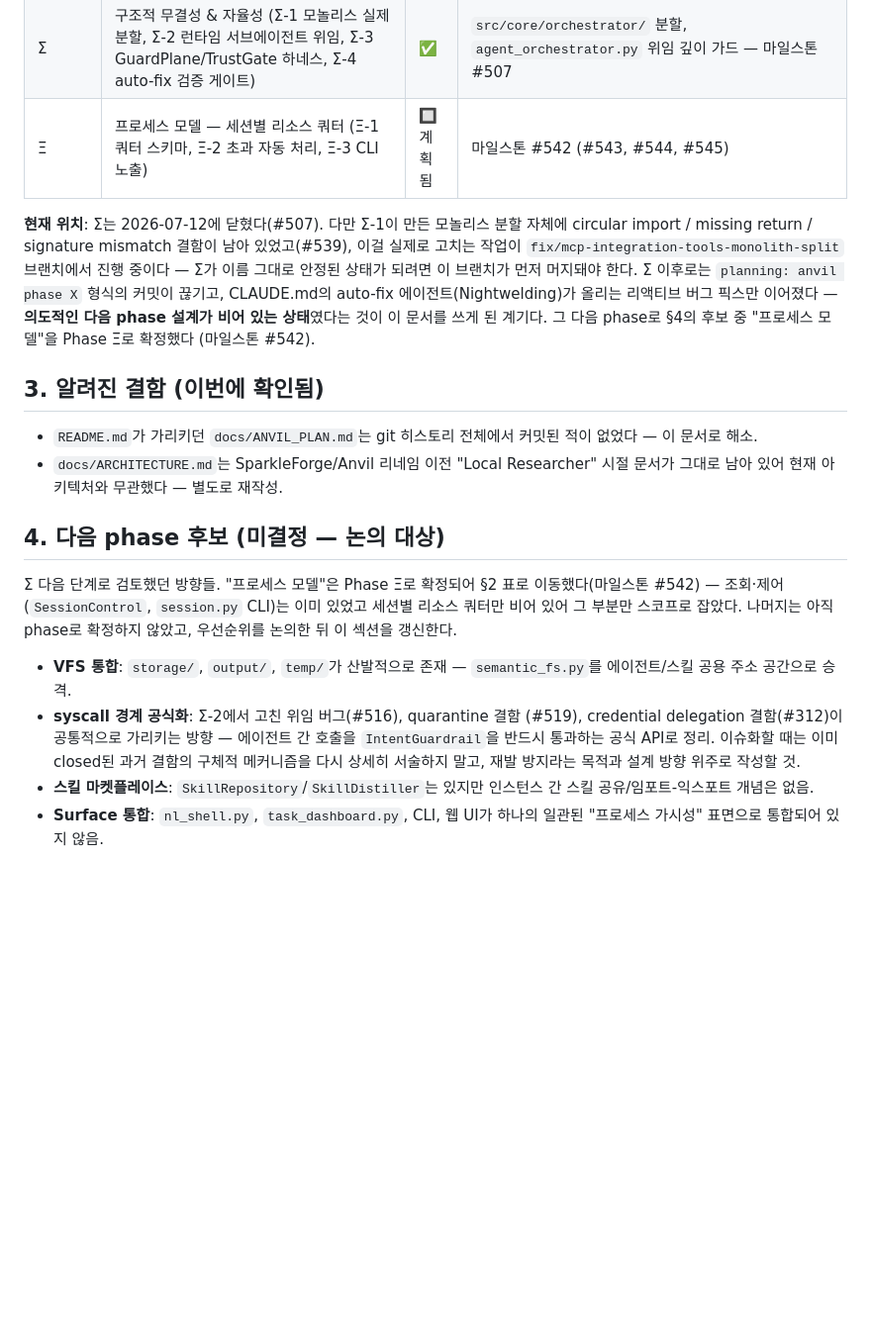
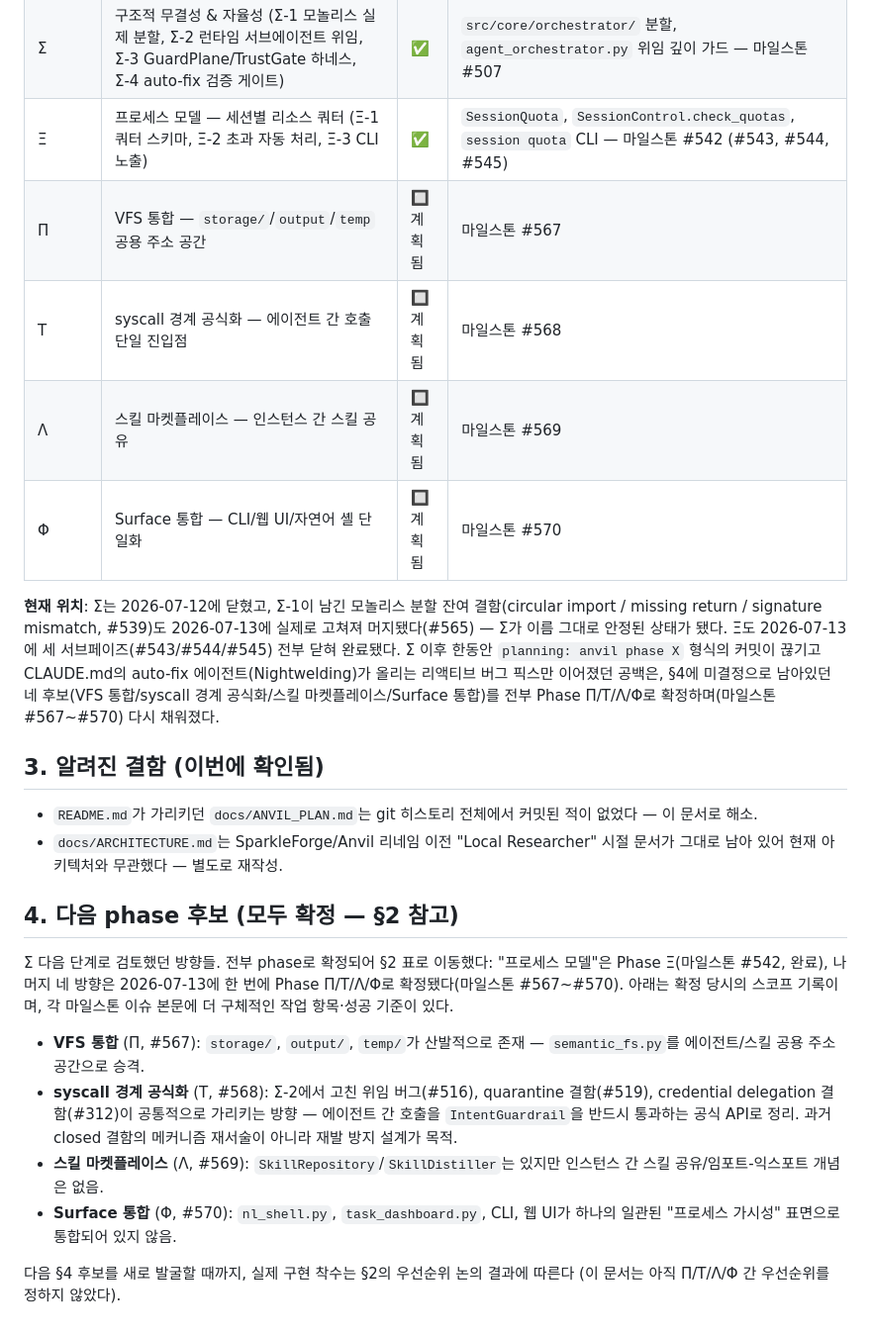
Before and after one commit to ppijbb/sparkleforge, a Markdown page: docs/ANVIL_PLAN.md, the part around the change. Shown at 99% size. Rendered like a GitHub page; blank space fills up the shorter version.

Commit message:
docs: confirm anvil phases pi/tau/lambda/phi and close out xi/sigma
Xi (session quotas, #542) and Sigma's remaining #539 defect both closed
2026-07-13. Moves the four previously-undecided Phase 4 candidates
(VFS, syscall boundary, skill marketplace, surface unification) into
the confirmed Phase history table as Pi/Tau/Lambda/Phi, linked to
milestones #567-#570.

```diff
--- a/docs/ANVIL_PLAN.md
+++ b/docs/ANVIL_PLAN.md
@@ -52,17 +52,21 @@ Anvil은 "리눅스 같은 진짜 OS"가 아니라 **에이전트를 위한 OS
 | Ω | 증명대 & 자가개선 (Ω-1 시나리오 평가 하네스, Ω-2 auto-fix 파이프라인, Ω-4 비용/지연 인지 라우팅, Ω-5 모놀리스 분할) | ✅ | `src/core/nightwelding/`, eval harness |
 | v | Agent Vivarium — 상시 운영 환경 | ✅ | |
 | Σ | 구조적 무결성 & 자율성 (Σ-1 모놀리스 실제 분할, Σ-2 런타임 서브에이전트 위임, Σ-3 GuardPlane/TrustGate 하네스, Σ-4 auto-fix 검증 게이트) | ✅ | `src/core/orchestrator/` 분할, `agent_orchestrator.py` 위임 깊이 가드 — 마일스톤 #507 |
-| Ξ | 프로세스 모델 — 세션별 리소스 쿼터 (Ξ-1 쿼터 스키마, Ξ-2 초과 자동 처리, Ξ-3 CLI 노출) | 🔲 계획됨 | 마일스톤 #542 (#543, #544, #545) |
+| Ξ | 프로세스 모델 — 세션별 리소스 쿼터 (Ξ-1 쿼터 스키마, Ξ-2 초과 자동 처리, Ξ-3 CLI 노출) | ✅ | `SessionQuota`, `SessionControl.check_quotas`, `session quota` CLI — 마일스톤 #542 (#543, #544, #545) |
+| Π | VFS 통합 — `storage/`/`output`/`temp` 공용 주소 공간 | 🔲 계획됨 | 마일스톤 #567 |
+| Τ | syscall 경계 공식화 — 에이전트 간 호출 단일 진입점 | 🔲 계획됨 | 마일스톤 #568 |
+| Λ | 스킬 마켓플레이스 — 인스턴스 간 스킬 공유 | 🔲 계획됨 | 마일스톤 #569 |
+| Φ | Surface 통합 — CLI/웹 UI/자연어 셸 단일화 | 🔲 계획됨 | 마일스톤 #570 |
 
-**현재 위치**: Σ는 2026-07-12에 닫혔다(#507). 다만 Σ-1이 만든 모놀리스
-분할 자체에 circular import / missing return / signature mismatch 결함이
-남아 있었고(#539), 이걸 실제로 고치는 작업이 `fix/mcp-integration-tools-monolith-split`
-브랜치에서 진행 중이다 — Σ가 이름 그대로 안정된 상태가 되려면 이 브랜치가
-먼저 머지돼야 한다. Σ 이후로는 `planning: anvil phase X` 형식의 커밋이
-끊기고, CLAUDE.md의 auto-fix 에이전트(Nightwelding)가 올리는 리액티브
-버그 픽스만 이어졌다 — **의도적인 다음 phase 설계가 비어 있는 상태**였다는
-것이 이 문서를 쓰게 된 계기다. 그 다음 phase로 §4의 후보 중 "프로세스
-모델"을 Phase Ξ로 확정했다 (마일스톤 #542).
+**현재 위치**: Σ는 2026-07-12에 닫혔고, Σ-1이 남긴 모놀리스 분할 잔여
+결함(circular import / missing return / signature mismatch, #539)도
+2026-07-13에 실제로 고쳐져 머지됐다(#565) — Σ가 이름 그대로 안정된
+상태가 됐다. Ξ도 2026-07-13에 세 서브페이즈(#543/#544/#545) 전부 닫혀
+완료됐다. Σ 이후 한동안 `planning: anvil phase X` 형식의 커밋이 끊기고
+CLAUDE.md의 auto-fix 에이전트(Nightwelding)가 올리는 리액티브 버그
+픽스만 이어졌던 공백은, §4에 미결정으로 남아있던 네 후보(VFS 통합/syscall
+경계 공식화/스킬 마켓플레이스/Surface 통합)를 전부 Phase Π/Τ/Λ/Φ로
+확정하며(마일스톤 #567~#570) 다시 채워졌다.
 
 ## 3. 알려진 결함 (이번에 확인됨)
 
@@ -71,22 +75,25 @@ Anvil은 "리눅스 같은 진짜 OS"가 아니라 **에이전트를 위한 OS
 - `docs/ARCHITECTURE.md`는 SparkleForge/Anvil 리네임 이전 "Local Researcher"
   시절 문서가 그대로 남아 있어 현재 아키텍처와 무관했다 — 별도로 재작성.
 
-## 4. 다음 phase 후보 (미결정 — 논의 대상)
+## 4. 다음 phase 후보 (모두 확정 — §2 참고)
 
-Σ 다음 단계로 검토했던 방향들. "프로세스 모델"은 Phase Ξ로 확정되어 §2
-표로 이동했다(마일스톤 #542) — 조회·제어(`SessionControl`, `session.py`
-CLI)는 이미 있었고 세션별 리소스 쿼터만 비어 있어 그 부분만 스코프로
-잡았다. 나머지는 아직 phase로 확정하지 않았고, 우선순위를 논의한 뒤 이
-섹션을 갱신한다.
+Σ 다음 단계로 검토했던 방향들. 전부 phase로 확정되어 §2 표로 이동했다:
+"프로세스 모델"은 Phase Ξ(마일스톤 #542, 완료), 나머지 네 방향은
+2026-07-13에 한 번에 Phase Π/Τ/Λ/Φ로 확정됐다(마일스톤 #567~#570).
+아래는 확정 당시의 스코프 기록이며, 각 마일스톤 이슈 본문에 더 구체적인
+작업 항목·성공 기준이 있다.
 
-- **VFS 통합**: `storage/`, `output/`, `temp/`가 산발적으로 존재 —
-  `semantic_fs.py`를 에이전트/스킬 공용 주소 공간으로 승격.
-- **syscall 경계 공식화**: Σ-2에서 고친 위임 버그(#516), quarantine 결함
-  (#519), credential delegation 결함(#312)이 공통적으로 가리키는 방향 —
-  에이전트 간 호출을 `IntentGuardrail`을 반드시 통과하는 공식 API로 정리.
-  이슈화할 때는 이미 closed된 과거 결함의 구체적 메커니즘을 다시 상세히
-  서술하지 말고, 재발 방지라는 목적과 설계 방향 위주로 작성할 것.
-- **스킬 마켓플레이스**: `SkillRepository`/`SkillDistiller`는 있지만 인스턴스
-  간 스킬 공유/임포트-익스포트 개념은 없음.
-- **Surface 통합**: `nl_shell.py`, `task_dashboard.py`, CLI, 웹 UI가 하나의
-  일관된 "프로세스 가시성" 표면으로 통합되어 있지 않음.
+- **VFS 통합** (Π, #567): `storage/`, `output/`, `temp/`가 산발적으로
+  존재 — `semantic_fs.py`를 에이전트/스킬 공용 주소 공간으로 승격.
+- **syscall 경계 공식화** (Τ, #568): Σ-2에서 고친 위임 버그(#516),
+  quarantine 결함(#519), credential delegation 결함(#312)이 공통적으로
+  가리키는 방향 — 에이전트 간 호출을 `IntentGuardrail`을 반드시 통과하는
+  공식 API로 정리. 과거 closed 결함의 메커니즘 재서술이 아니라 재발
+  방지 설계가 목적.
+- **스킬 마켓플레이스** (Λ, #569): `SkillRepository`/`SkillDistiller`는
+  있지만 인스턴스 간 스킬 공유/임포트-익스포트 개념은 없음.
+- **Surface 통합** (Φ, #570): `nl_shell.py`, `task_dashboard.py`, CLI,
+  웹 UI가 하나의 일관된 "프로세스 가시성" 표면으로 통합되어 있지 않음.
+
+다음 §4 후보를 새로 발굴할 때까지, 실제 구현 착수는 §2의 우선순위 논의
+결과에 따른다 (이 문서는 아직 Π/Τ/Λ/Φ 간 우선순위를 정하지 않았다).
```
